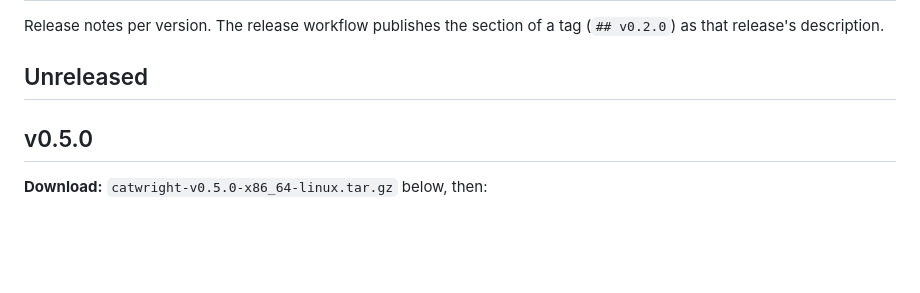
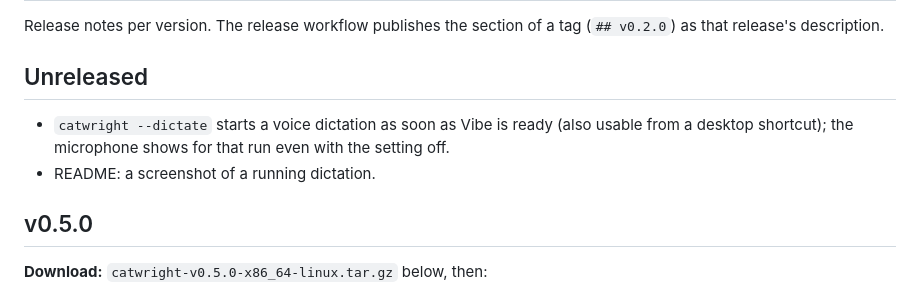
Before and after one commit to FreshKnoppers/Catwright, a Markdown page: CHANGELOG.md, the part around the change. GitHub-like rendering; blank space fills up the shorter version.

```diff
--- a/CHANGELOG.md
+++ b/CHANGELOG.md
@@ -5,6 +5,10 @@ tag (`## v0.2.0`) as that release's description.
 
 ## Unreleased
 
+- `catwright --dictate` starts a voice dictation as soon as Vibe is ready
+  (also usable from a desktop shortcut); the microphone shows for that run
+  even with the setting off.
+- README: a screenshot of a running dictation.
 ## v0.5.0
 
 **Download:** `catwright-v0.5.0-x86_64-linux.tar.gz` below, then:
```
Also changed, not shown: README.md (+7 -0 lines), docs/screenshots/dictation.png (added), 7 other files.
